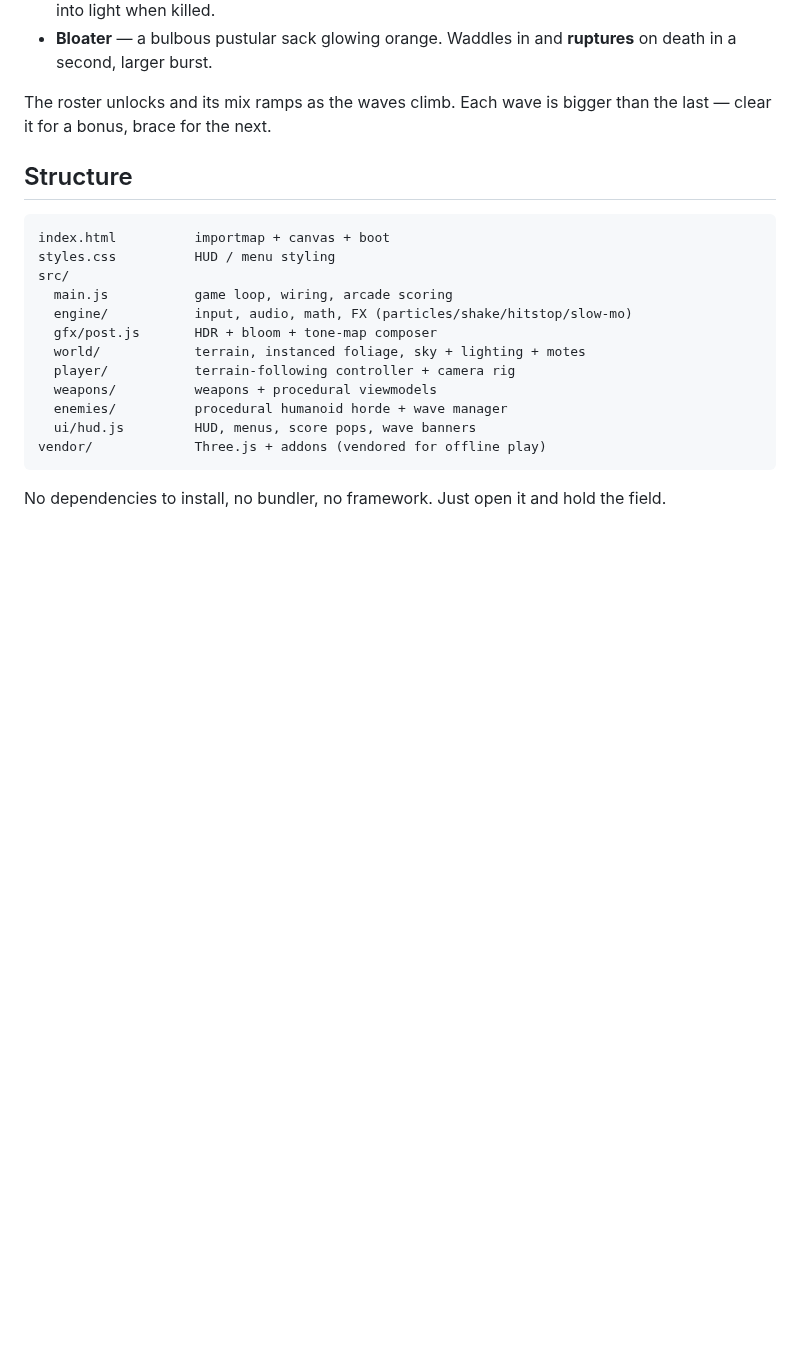
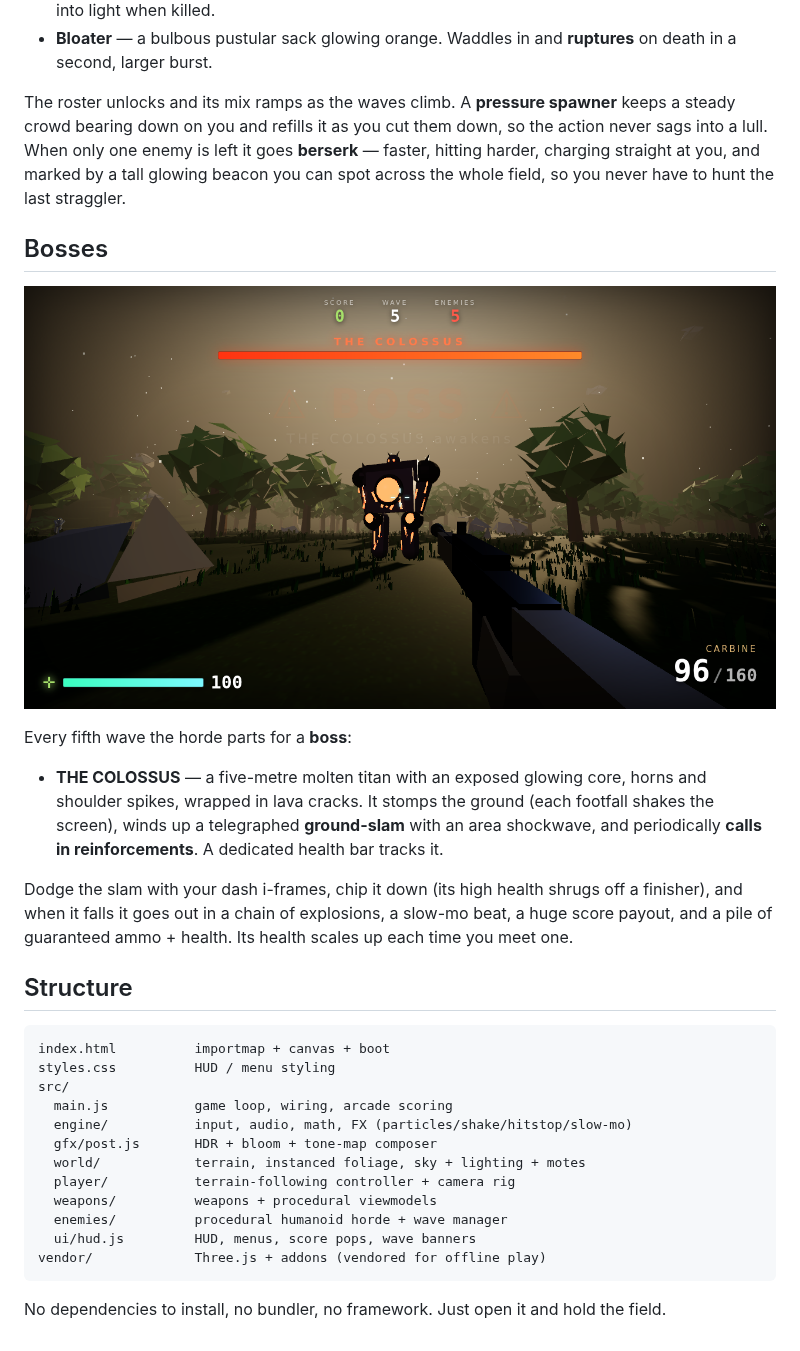
Before and after one commit to duplighost/fps-with-amazing-gamefeel, a Markdown page: duskfall/README.md, the part around the change. Drawn GitHub-style; pictures changed too: duskfall/docs/boss.png (added); blank space fills up the shorter version.

```diff
--- a/duskfall/README.md
+++ b/duskfall/README.md
@@ -121,8 +121,28 @@ signature-coloured blood, and its own gait and behaviour:
 - **Bloater** — a bulbous pustular sack glowing orange. Waddles in and **ruptures**
   on death in a second, larger burst.
 
-The roster unlocks and its mix ramps as the waves climb. Each wave is bigger than
-the last — clear it for a bonus, brace for the next.
+The roster unlocks and its mix ramps as the waves climb. A **pressure spawner**
+keeps a steady crowd bearing down on you and refills it as you cut them down, so
+the action never sags into a lull. When only one enemy is left it goes **berserk**
+— faster, hitting harder, charging straight at you, and marked by a tall glowing
+beacon you can spot across the whole field, so you never have to hunt the last
+straggler.
+
+## Bosses
+
+![the colossus](docs/boss.png)
+
+Every fifth wave the horde parts for a **boss**:
+
+- **THE COLOSSUS** — a five-metre molten titan with an exposed glowing core, horns
+  and shoulder spikes, wrapped in lava cracks. It stomps the ground (each footfall
+  shakes the screen), winds up a telegraphed **ground-slam** with an area shockwave,
+  and periodically **calls in reinforcements**. A dedicated health bar tracks it.
+
+Dodge the slam with your dash i-frames, chip it down (its high health shrugs off a
+finisher), and when it falls it goes out in a chain of explosions, a slow-mo beat,
+a huge score payout, and a pile of guaranteed ammo + health. Its health scales up
+each time you meet one.
 
 ## Structure
 
```
Also changed, not shown: 5 other files.
